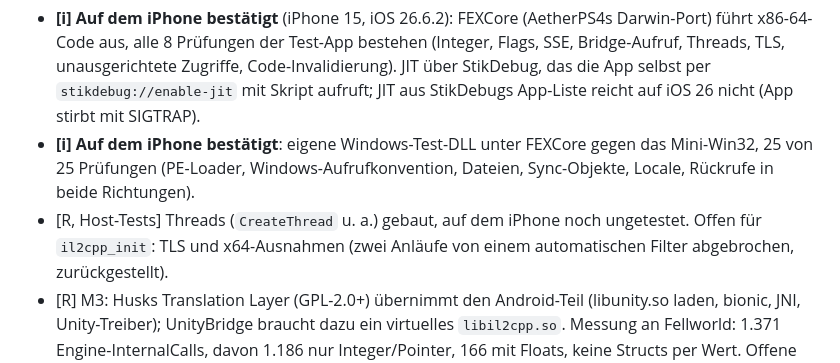
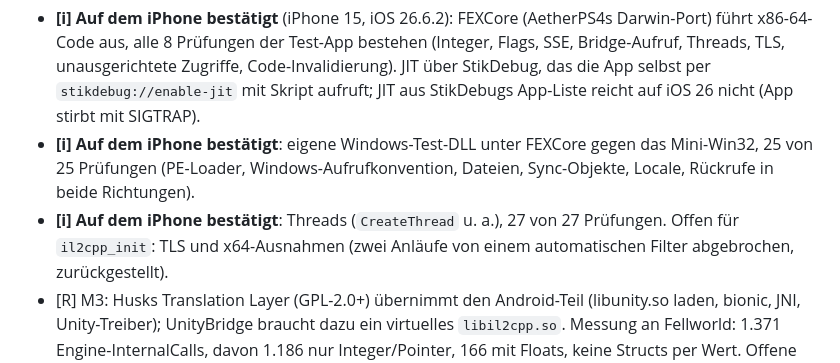
Before and after one commit to Pander0212/EverPlay, a Markdown page: docs/UNITY.md, the part around the change. Drawn GitHub-style.

Commit message:
docs/UNITY.md: threads confirmed on iPhone
Co-Authored-By: Claude Opus 5.5 <noreply@anthropic.com>
Claude-Session: https://claude.ai/code/session_01XKodobpCesRj3sqDb1c7YP

```diff
--- a/docs/UNITY.md
+++ b/docs/UNITY.md
@@ -343,7 +343,7 @@ Weitere Arbeit und Doku in [Pander0212/UnityBridge](https://github.com/Pander021
   aufruft; JIT aus StikDebugs App-Liste reicht auf iOS 26 nicht (App stirbt mit SIGTRAP).
 - **[i] Auf dem iPhone bestätigt**: eigene Windows-Test-DLL unter FEXCore gegen das Mini-Win32, 25 von 25 Prüfungen
   (PE-Loader, Windows-Aufrufkonvention, Dateien, Sync-Objekte, Locale, Rückrufe in beide Richtungen).
-- [R, Host-Tests] Threads (`CreateThread` u. a.) gebaut, auf dem iPhone noch ungetestet. Offen für `il2cpp_init`:
+- **[i] Auf dem iPhone bestätigt**: Threads (`CreateThread` u. a.), 27 von 27 Prüfungen. Offen für `il2cpp_init`:
   TLS und x64-Ausnahmen (zwei Anläufe von einem automatischen Filter abgebrochen, zurückgestellt).
 - [R] M3: Husks Translation Layer (GPL-2.0+) übernimmt den Android-Teil (libunity.so laden, bionic, JNI, Unity-Treiber);
   UnityBridge braucht dazu ein virtuelles `libil2cpp.so`. Messung an Fellworld: 1.371 Engine-InternalCalls, davon
```
